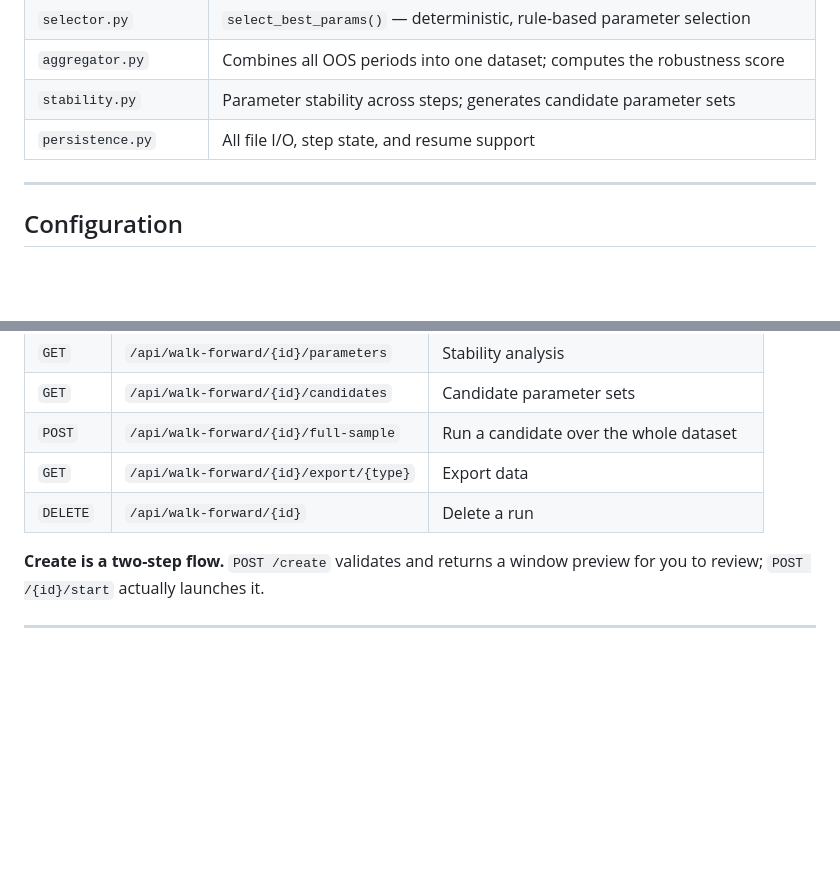
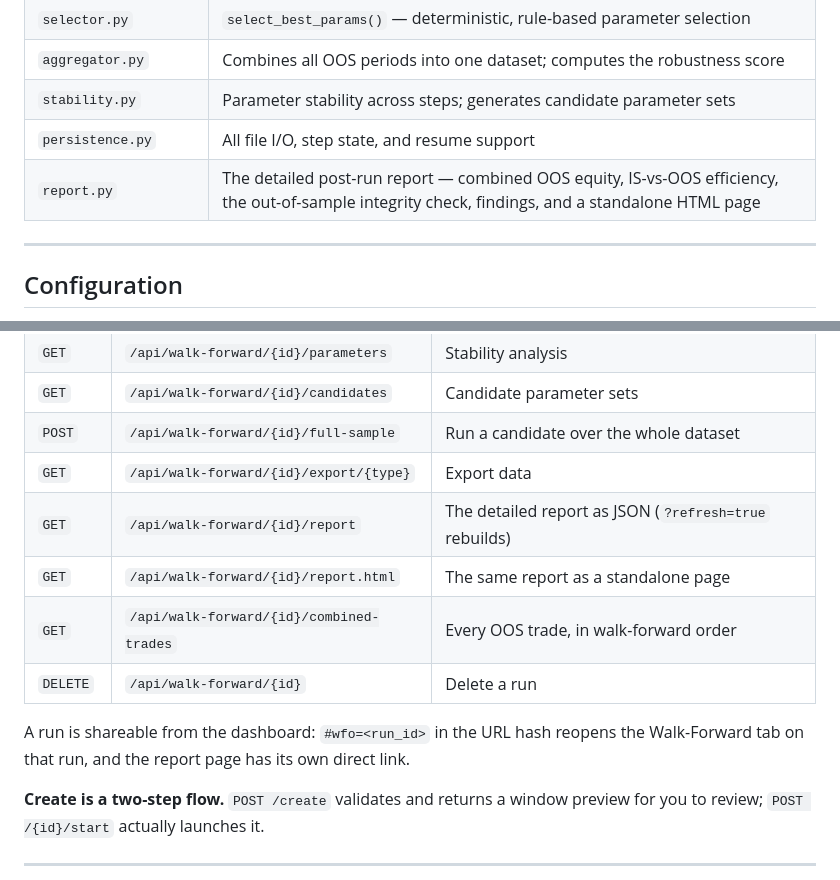
Before and after one commit to Saikrishnaz/PythonOptimizer, a Markdown page: walk_forward/README.md, 2 parts joined by grey strips. Rendered like a GitHub page; blank space fills up the shorter version.

```diff
--- a/walk_forward/README.md
+++ b/walk_forward/README.md
@@ -57,6 +57,7 @@ reimplementing them, so IS optimization behaves identically to a normal run.
 | `aggregator.py` | Combines all OOS periods into one dataset; computes the robustness score |
 | `stability.py` | Parameter stability across steps; generates candidate parameter sets |
 | `persistence.py` | All file I/O, step state, and resume support |
+| `report.py` | The detailed post-run report — combined OOS equity, IS-vs-OOS efficiency, the out-of-sample integrity check, findings, and a standalone HTML page |
 
 ---
 
@@ -240,7 +298,13 @@ Driven from the dashboard's Walk-Forward tab (`WalkForwardManager` in
 | `GET` | `/api/walk-forward/{id}/candidates` | Candidate parameter sets |
 | `POST` | `/api/walk-forward/{id}/full-sample` | Run a candidate over the whole dataset |
 | `GET` | `/api/walk-forward/{id}/export/{type}` | Export data |
+| `GET` | `/api/walk-forward/{id}/report` | The detailed report as JSON (`?refresh=true` rebuilds) |
+| `GET` | `/api/walk-forward/{id}/report.html` | The same report as a standalone page |
+| `GET` | `/api/walk-forward/{id}/combined-trades` | Every OOS trade, in walk-forward order |
 | `DELETE` | `/api/walk-forward/{id}` | Delete a run |
+
+A run is shareable from the dashboard: `#wfo=<run_id>` in the URL hash reopens
+the Walk-Forward tab on that run, and the report page has its own direct link.
 
 **Create is a two-step flow.** `POST /create` validates and returns a window
 preview for you to review; `POST /{id}/start` actually launches it.
```
Also changed, not shown: other parts of walk_forward/README.md (+60 -3 lines).
